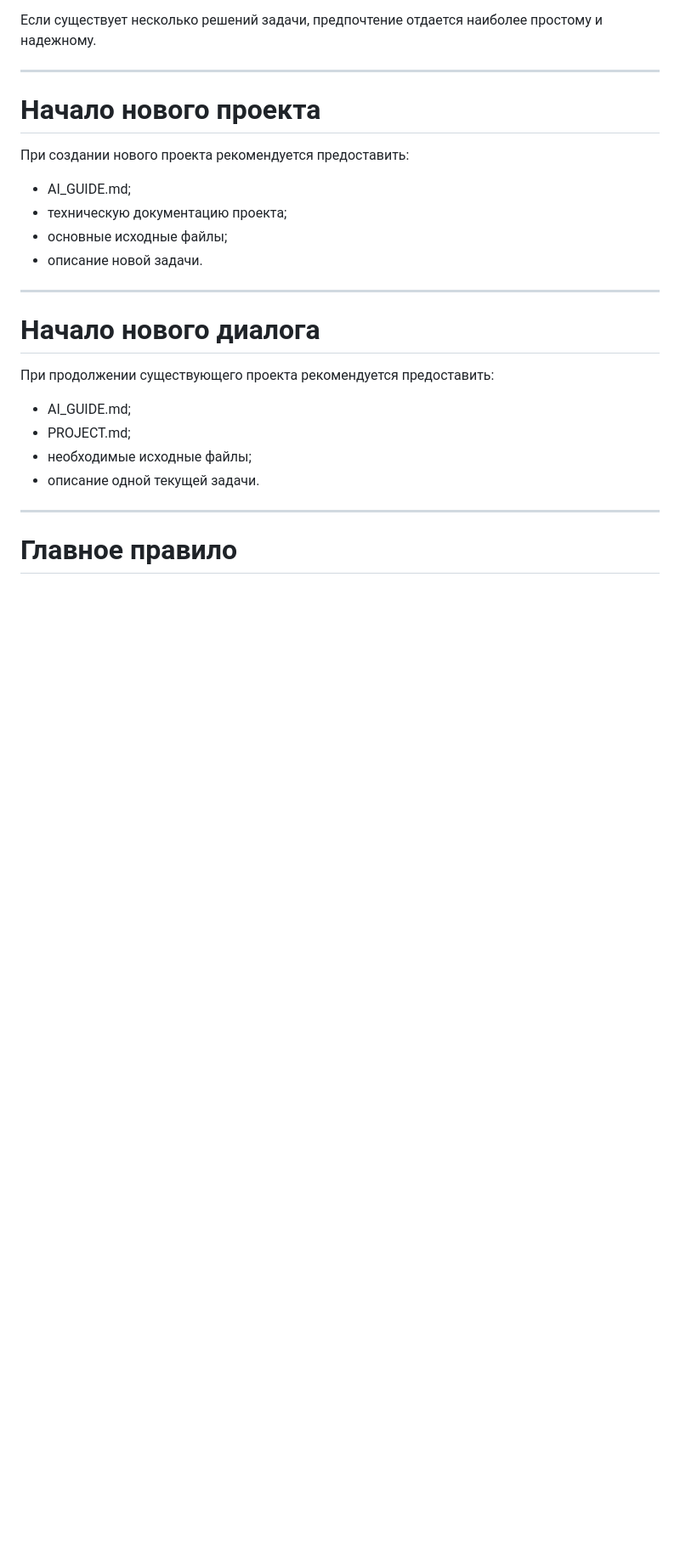
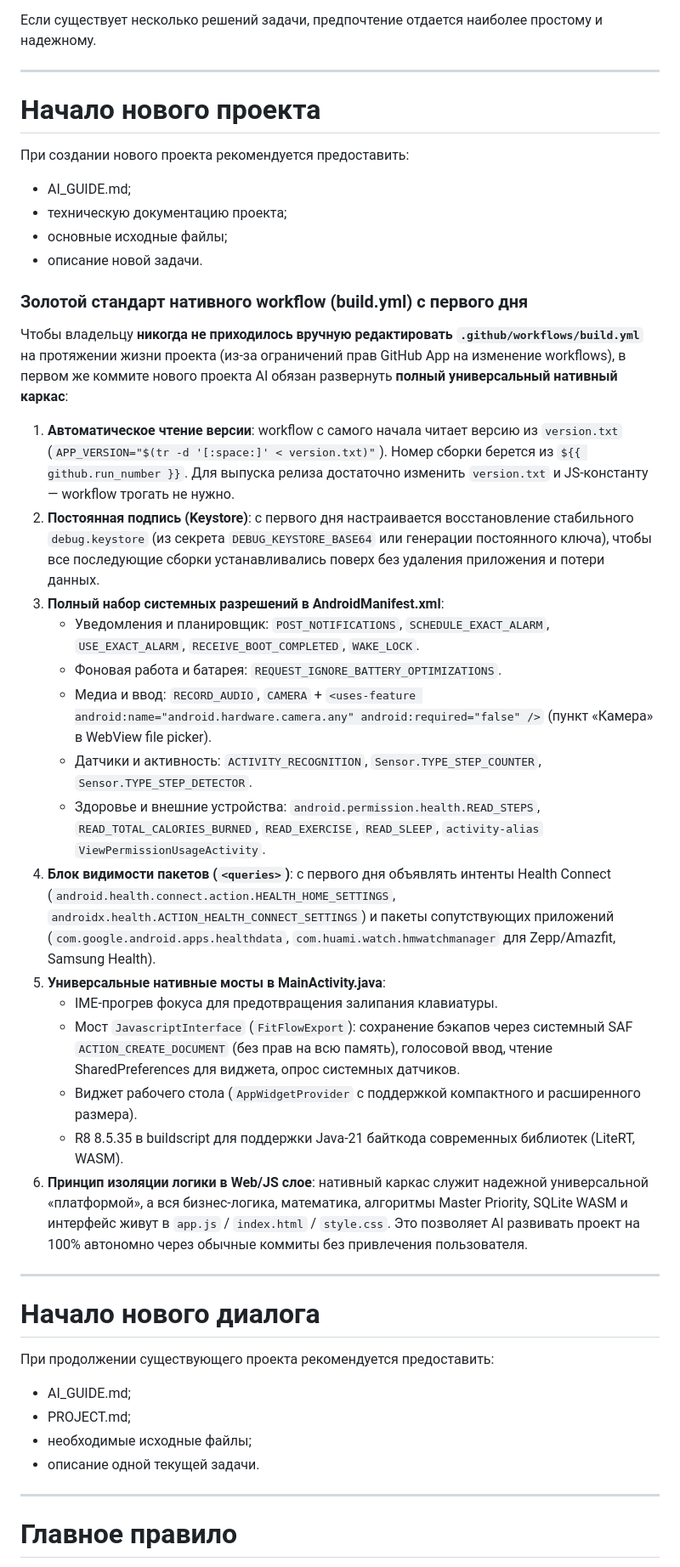
Before and after one commit to Help-yourself-dvp/LifeFlow-Fitness, a Markdown page: AI_GUIDE.md, the part around the change. Shown at 85% size. Rendered like a GitHub page; blank space fills up the shorter version.

Commit message:
docs (ai-guide): добавлен золотой стандарт нативного workflow (build.yml) с первого дня
Co-authored-by: arena-agent <297053741+arena-agent@users.noreply.github.com>

```diff
--- a/AI_GUIDE.md
+++ b/AI_GUIDE.md
@@ -271,6 +271,26 @@ AI самостоятельно принимает мелкие техничес
 - основные исходные файлы;
 - описание новой задачи.
 
+### Золотой стандарт нативного workflow (build.yml) с первого дня
+
+Чтобы владельцу **никогда не приходилось вручную редактировать `.github/workflows/build.yml`** на протяжении жизни проекта (из-за ограничений прав GitHub App на изменение workflows), в первом же коммите нового проекта AI обязан развернуть **полный универсальный нативный каркас**:
+
+1. **Автоматическое чтение версии**: workflow с самого начала читает версию из `version.txt` (`APP_VERSION="$(tr -d '[:space:]' < version.txt)"`). Номер сборки берется из `${{ github.run_number }}`. Для выпуска релиза достаточно изменить `version.txt` и JS-константу — workflow трогать не нужно.
+2. **Постоянная подпись (Keystore)**: с первого дня настраивается восстановление стабильного `debug.keystore` (из секрета `DEBUG_KEYSTORE_BASE64` или генерации постоянного ключа), чтобы все последующие сборки устанавливались поверх без удаления приложения и потери данных.
+3. **Полный набор системных разрешений в AndroidManifest.xml**:
+   - Уведомления и планировщик: `POST_NOTIFICATIONS`, `SCHEDULE_EXACT_ALARM`, `USE_EXACT_ALARM`, `RECEIVE_BOOT_COMPLETED`, `WAKE_LOCK`.
+   - Фоновая работа и батарея: `REQUEST_IGNORE_BATTERY_OPTIMIZATIONS`.
+   - Медиа и ввод: `RECORD_AUDIO`, `CAMERA` + `<uses-feature android:name="android.hardware.camera.any" android:required="false" />` (пункт «Камера» в WebView file picker).
+   - Датчики и активность: `ACTIVITY_RECOGNITION`, `Sensor.TYPE_STEP_COUNTER`, `Sensor.TYPE_STEP_DETECTOR`.
+   - Здоровье и внешние устройства: `android.permission.health.READ_STEPS`, `READ_TOTAL_CALORIES_BURNED`, `READ_EXERCISE`, `READ_SLEEP`, `activity-alias` `ViewPermissionUsageActivity`.
+4. **Блок видимости пакетов (`<queries>`)**: с первого дня объявлять интенты Health Connect (`android.health.connect.action.HEALTH_HOME_SETTINGS`, `androidx.health.ACTION_HEALTH_CONNECT_SETTINGS`) и пакеты сопутствующих приложений (`com.google.android.apps.healthdata`, `com.huami.watch.hmwatchmanager` для Zepp/Amazfit, Samsung Health).
+5. **Универсальные нативные мосты в MainActivity.java**:
+   - IME-прогрев фокуса для предотвращения залипания клавиатуры.
+   - Мост `JavascriptInterface` (`FitFlowExport`): сохранение бэкапов через системный SAF `ACTION_CREATE_DOCUMENT` (без прав на всю память), голосовой ввод, чтение SharedPreferences для виджета, опрос системных датчиков.
+   - Виджет рабочего стола (`AppWidgetProvider` с поддержкой компактного и расширенного размера).
+   - R8 8.5.35 в buildscript для поддержки Java-21 байткода современных библиотек (LiteRT, WASM).
+6. **Принцип изоляции логики в Web/JS слое**: нативный каркас служит надежной универсальной «платформой», а вся бизнес-логика, математика, алгоритмы Master Priority, SQLite WASM и интерфейс живут в `app.js` / `index.html` / `style.css`. Это позволяет AI развивать проект на 100% автономно через обычные коммиты без привлечения пользователя.
+
 ---
 
 # Начало нового диалога
```
